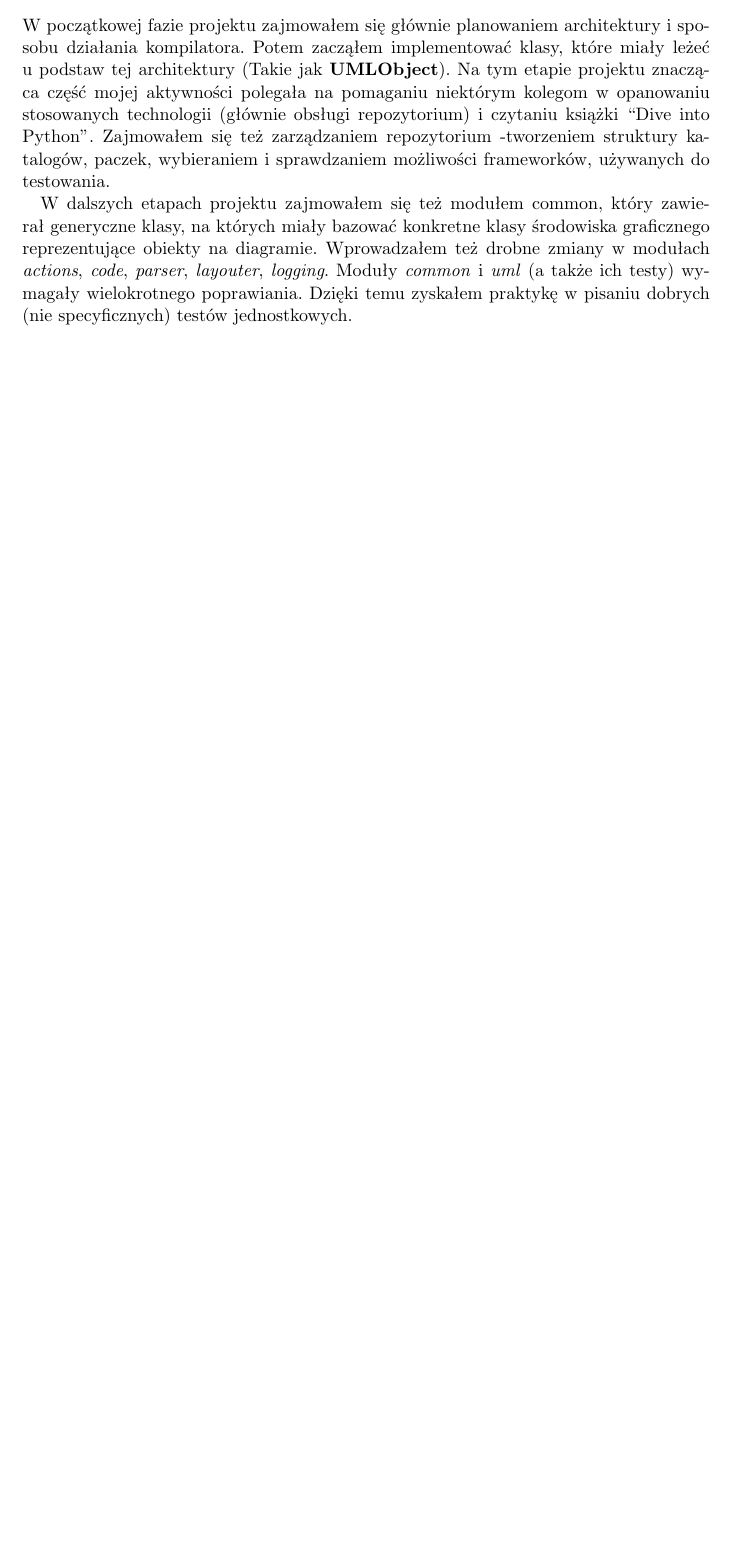
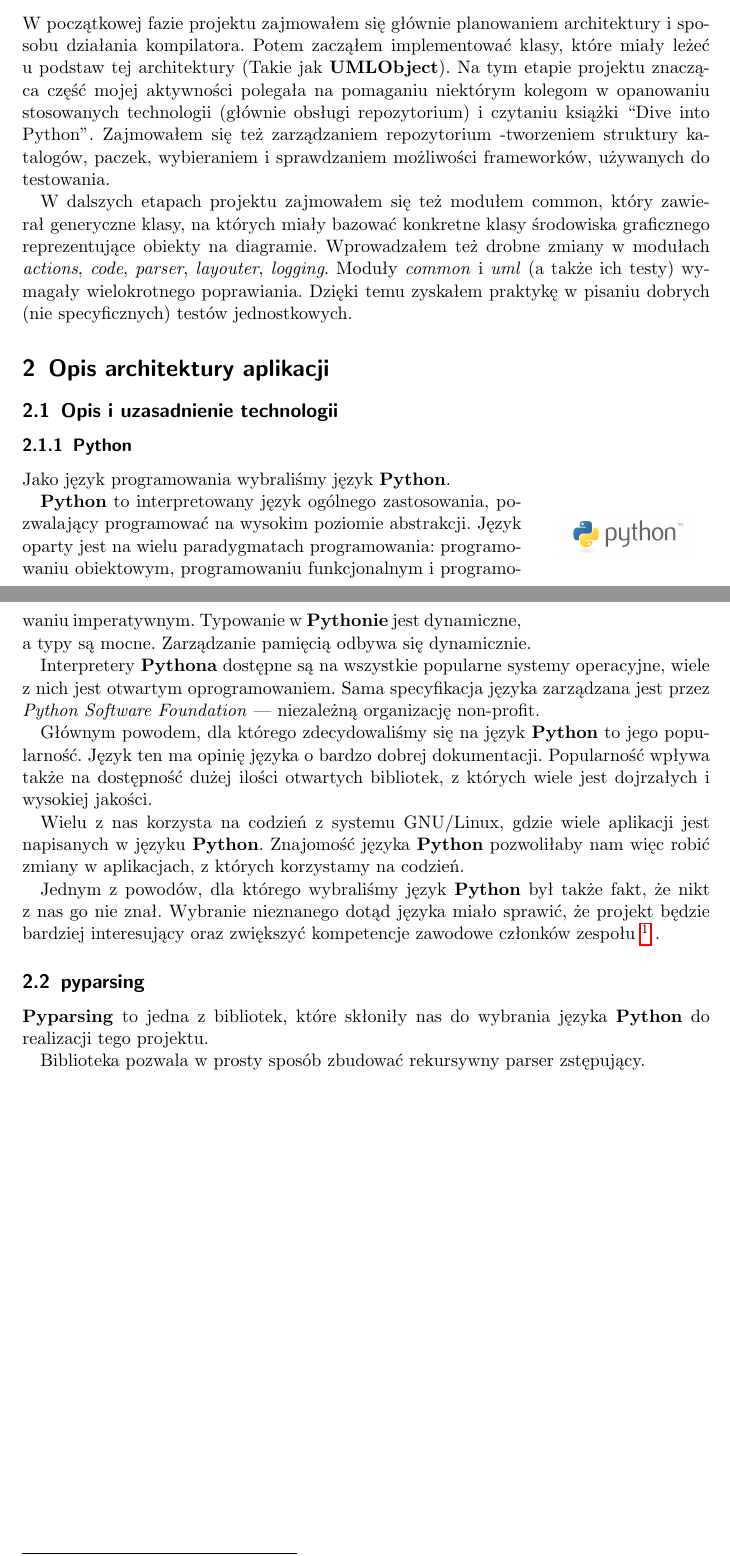
Before and after one commit to pienkowb/omelette, a LaTeX document (doc/raport/raport.tex, which reads doc/raport/technologie.tex): part of the page before the commit and two parts of pages 1 and 2 of 2 after it, the two joined at a grey line, cut so that both start at the same text, the shorter picture padded with empty space. Compiled offline with pdfLaTeX.

Commit message:
section about python

```diff
--- a/doc/raport/raport.tex
+++ b/doc/raport/raport.tex
@@ -3,10 +3,15 @@
 \usepackage{polski}
 \usepackage[utf8x]{inputenc}
 \usepackage{color}
-\usepackage{graphicx}
 \usepackage[unicode=true]{hyperref}
 \usepackage[table]{xcolor}
 \usepackage{listings}
+\usepackage{float}
+\usepackage{wrapfig}
+
+\usepackage{graphicx}
+\graphicspath{{./images/}}
+\DeclareGraphicsExtensions{.pdf,.png,.jpg}
 
 %\lstset{ %
 %basicstyle=\footnotesize,       % the size of the fonts that are used for the code
@@ -17,6 +22,8 @@
 %numbersep=5pt,                  % how far the line\dywiz numbers are from the code
 %frame=single,                   % adds a~frame around the code
 %}
+
+\newcommand{\omlet}{\textbf{Omelette}}
 
 \begin{document}
 \sloppy
@@ -32,8 +39,13 @@
   Michał Zochniak
 }
 \maketitle
+
 \section{co kto zrobił?}
 \subsection{Barnaba Turek}
 \input{barnaba.tex}
 
+\section{Opis architektury aplikacji}
+\subsection{Opis i~uzasadnienie technologii}
+\input{technologie.tex}
+
 \end{document}
--- /dev/null
+++ b/doc/raport/technologie.tex
@@ -0,0 +1,33 @@
+\subsubsection{Python}
+
+\begin{wrapfigure}{r}{0.25\textwidth}
+  \begin{center}
+    \includegraphics[width=0.2\textwidth]{python}
+  \end{center}
+\end{wrapfigure}
+Jako język programowania wybraliśmy język \textbf{Python}.
+
+\textbf{Python} to interpretowany język ogólnego zastosowania, pozwalający programować na wysokim poziomie abstrakcji.
+Język oparty jest na wielu paradygmatach programowania: programowaniu obiektowym, programowaniu funkcjonalnym i programowaniu imperatywnym.
+Typowanie w \textbf{Pythonie} jest dynamiczne, a typy są mocne.
+Zarządzanie pamięcią odbywa się dynamicznie.
+
+Interpretery \textbf{Pythona} dostępne są na wszystkie popularne systemy operacyjne, wiele z nich jest otwartym oprogramowaniem.
+Sama specyfikacja języka zarządzana jest przez \emph{Python Software Foundation}~--- niezależną organizację non-profit.
+
+Głównym powodem, dla którego zdecydowaliśmy się na język \textbf{Python} to jego popularność.
+Język ten ma opinię języka o bardzo dobrej dokumentacji.
+Popularność wpływa także na dostępność dużej ilości otwartych bibliotek, z których wiele jest dojrzałych i wysokiej jakości.
+
+Wielu z nas korzysta na codzień z systemu GNU/Linux, gdzie wiele aplikacji jest napisanych w języku \textbf{Python}.
+Znajomość języka \textbf{Python} pozwoliłaby nam więc robić zmiany w aplikacjach, z których korzystamy na codzień.
+
+Jednym z powodów, dla którego wybraliśmy język \textbf{Python} był także fakt, że nikt z nas go nie znał.
+Wybranie nieznanego dotąd języka miało sprawić, że projekt będzie bardziej interesujący oraz zwiększyć kompetencje zawodowe członków zespołu
+\footnote{W razie gdyby projekt nie okazał się hitem na miarę Napstera i musielibyśmy się jeszcze kiedykolwiek starać o pracę.}
+.
+
+\subsection{pyparsing}
+\textbf{Pyparsing} to jedna z bibliotek, które skłoniły nas do wybrania języka \textbf{Python} do realizacji tego projektu.
+
+Biblioteka pozwala w prosty sposób zbudować rekursywny parser zstępujący.
```
Also changed, not shown: doc/raport/images/python.png (added).
